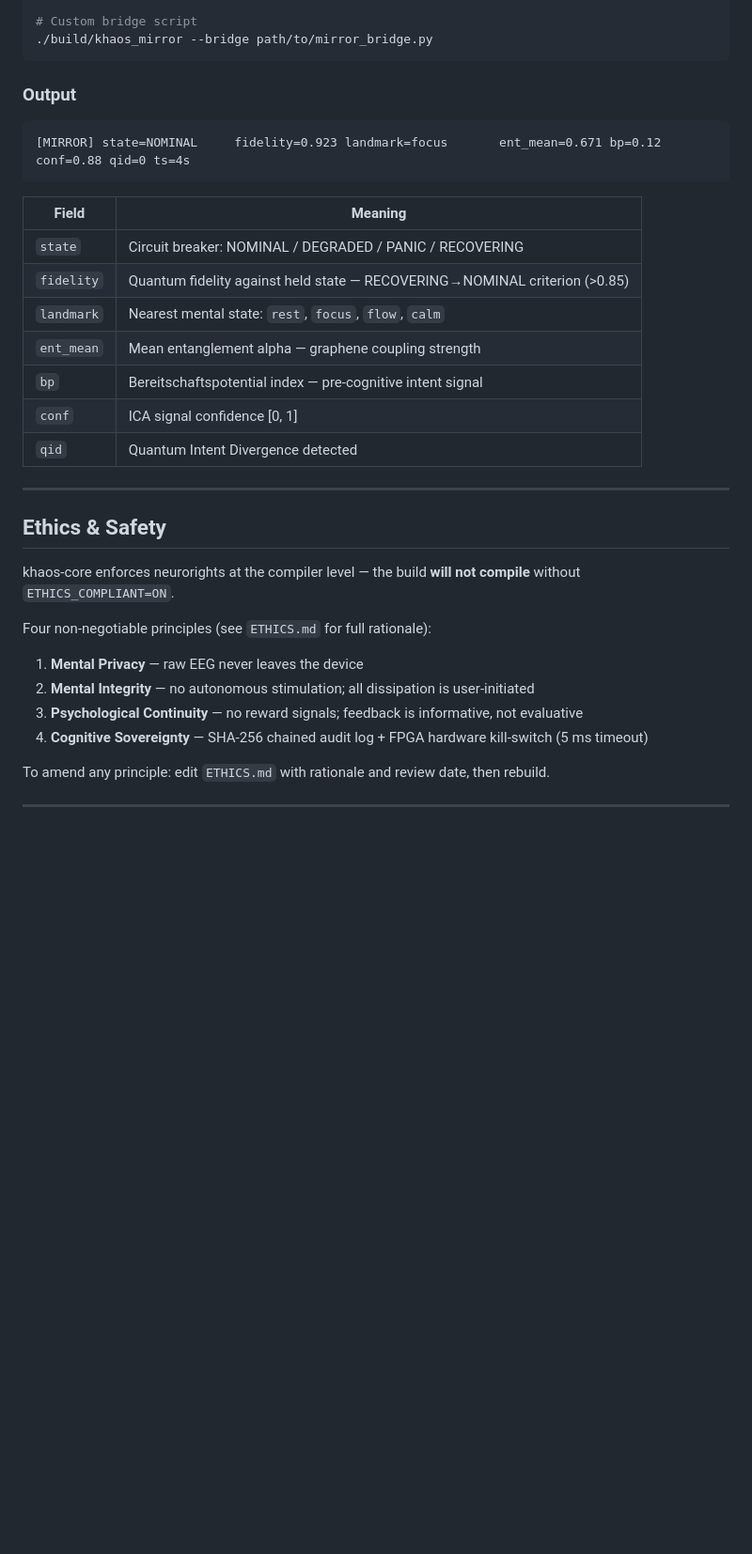
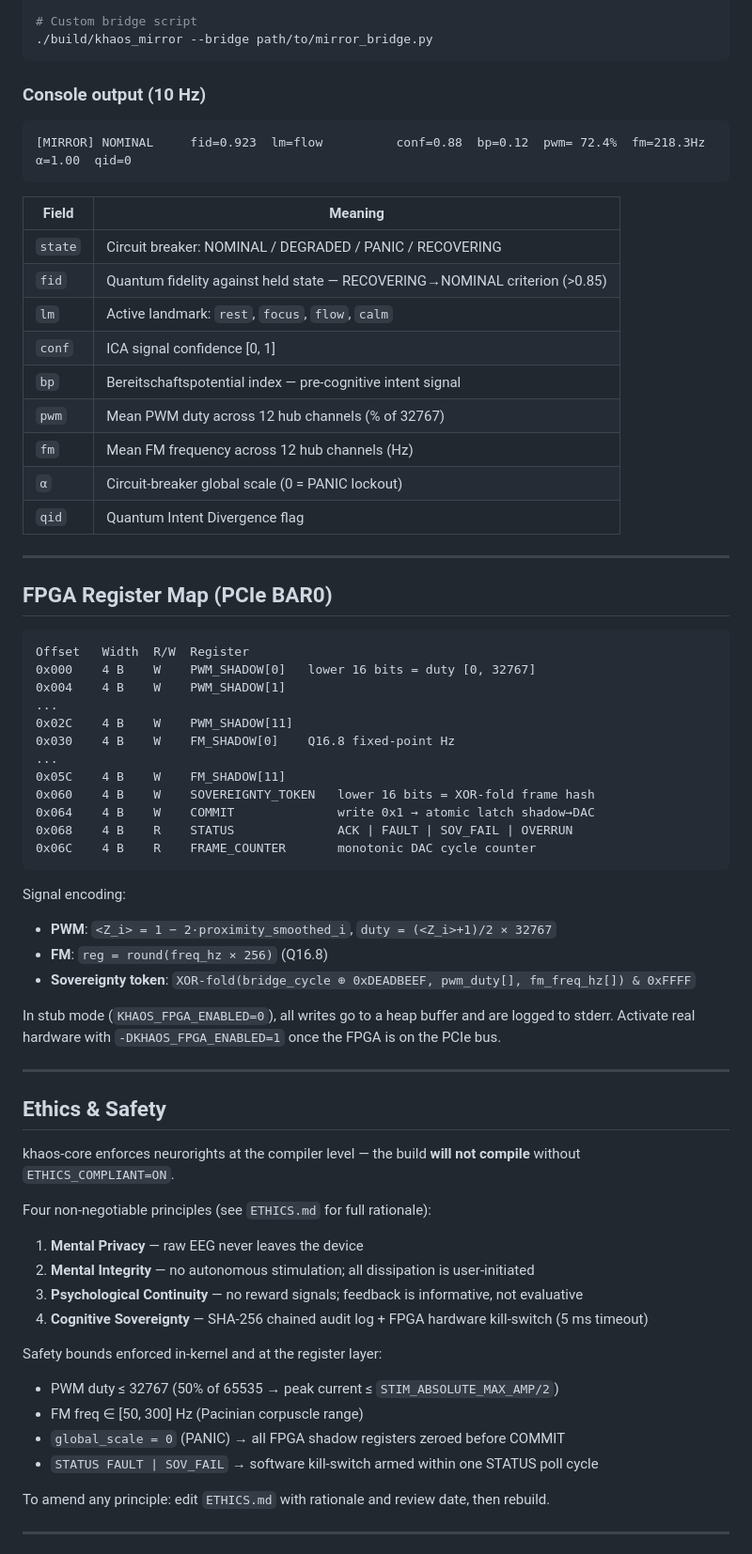
Before and after one commit to QuantumDrizzy/khaos-core, a Markdown page: README.md, the part around one of its changes. Shown at 94% size. Drawn GitHub-style; blank space fills up the shorter version.

Commit message:
Hardware Integration: FPGA UIO driver, real-time thread affinity, and sovereignty token enforcement

````diff
--- a/README.md
+++ b/README.md
@@ -112,21 +147,49 @@ cmake --build build --parallel
 ./build/khaos_mirror --bridge path/to/mirror_bridge.py
 ```
 
-### Output
+### Console output (10 Hz)
 
 ```
-[MIRROR] state=NOMINAL     fidelity=0.923 landmark=focus       ent_mean=0.671 bp=0.12 conf=0.88 qid=0 ts=4s
+[MIRROR] NOMINAL     fid=0.923  lm=flow          conf=0.88  bp=0.12  pwm= 72.4%  fm=218.3Hz  α=1.00  qid=0
 ```
 
 | Field | Meaning |
 |---|---|
 | `state` | Circuit breaker: NOMINAL / DEGRADED / PANIC / RECOVERING |
-| `fidelity` | Quantum fidelity against held state — RECOVERING→NOMINAL criterion (>0.85) |
-| `landmark` | Nearest mental state: `rest`, `focus`, `flow`, `calm` |
-| `ent_mean` | Mean entanglement alpha — graphene coupling strength |
+| `fid` | Quantum fidelity against held state — RECOVERING→NOMINAL criterion (>0.85) |
+| `lm` | Active landmark: `rest`, `focus`, `flow`, `calm` |
+| `conf` | ICA signal confidence [0, 1] |
 | `bp` | Bereitschaftspotential index — pre-cognitive intent signal |
-| `conf` | ICA signal confidence [0, 1] |
-| `qid` | Quantum Intent Divergence detected |
+| `pwm` | Mean PWM duty across 12 hub channels (% of 32767) |
+| `fm` | Mean FM frequency across 12 hub channels (Hz) |
+| `α` | Circuit-breaker global scale (0 = PANIC lockout) |
+| `qid` | Quantum Intent Divergence flag |
+
+---
+
+## FPGA Register Map (PCIe BAR0)
+
+```
+Offset   Width  R/W  Register
+0x000    4 B    W    PWM_SHADOW[0]   lower 16 bits = duty [0, 32767]
+0x004    4 B    W    PWM_SHADOW[1]
+...
+0x02C    4 B    W    PWM_SHADOW[11]
+0x030    4 B    W    FM_SHADOW[0]    Q16.8 fixed-point Hz
+...
+0x05C    4 B    W    FM_SHADOW[11]
+0x060    4 B    W    SOVEREIGNTY_TOKEN   lower 16 bits = XOR-fold frame hash
+0x064    4 B    W    COMMIT              write 0x1 → atomic latch shadow→DAC
+0x068    4 B    R    STATUS              ACK | FAULT | SOV_FAIL | OVERRUN
+0x06C    4 B    R    FRAME_COUNTER       monotonic DAC cycle counter
+```
+
+Signal encoding:
+- **PWM**: `<Z_i> = 1 − 2·proximity_smoothed_i`, `duty = (<Z_i>+1)/2 × 32767`
+- **FM**: `reg = round(freq_hz × 256)` (Q16.8)
+- **Sovereignty token**: `XOR-fold(bridge_cycle ⊕ 0xDEADBEEF, pwm_duty[], fm_freq_hz[]) & 0xFFFF`
+
+In stub mode (`KHAOS_FPGA_ENABLED=0`), all writes go to a heap buffer and are logged to stderr. Activate real hardware with `-DKHAOS_FPGA_ENABLED=1` once the FPGA is on the PCIe bus.
 
 ---
 
@@ -141,6 +204,12 @@ Four non-negotiable principles (see `ETHICS.md` for full rationale):
 3. **Psychological Continuity** — no reward signals; feedback is informative, not evaluative
 4. **Cognitive Sovereignty** — SHA-256 chained audit log + FPGA hardware kill-switch (5 ms timeout)
 
+Safety bounds enforced in-kernel and at the register layer:
+- PWM duty ≤ 32767 (50% of 65535 → peak current ≤ `STIM_ABSOLUTE_MAX_AMP/2`)
+- FM freq ∈ [50, 300] Hz (Pacinian corpuscle range)
+- `global_scale = 0` (PANIC) → all FPGA shadow registers zeroed before COMMIT
+- `STATUS FAULT | SOV_FAIL` → software kill-switch armed within one STATUS poll cycle
+
 To amend any principle: edit `ETHICS.md` with rationale and review date, then rebuild.
 
 ---
````
Also changed, not shown: other parts of README.md (+64 -17 lines).
